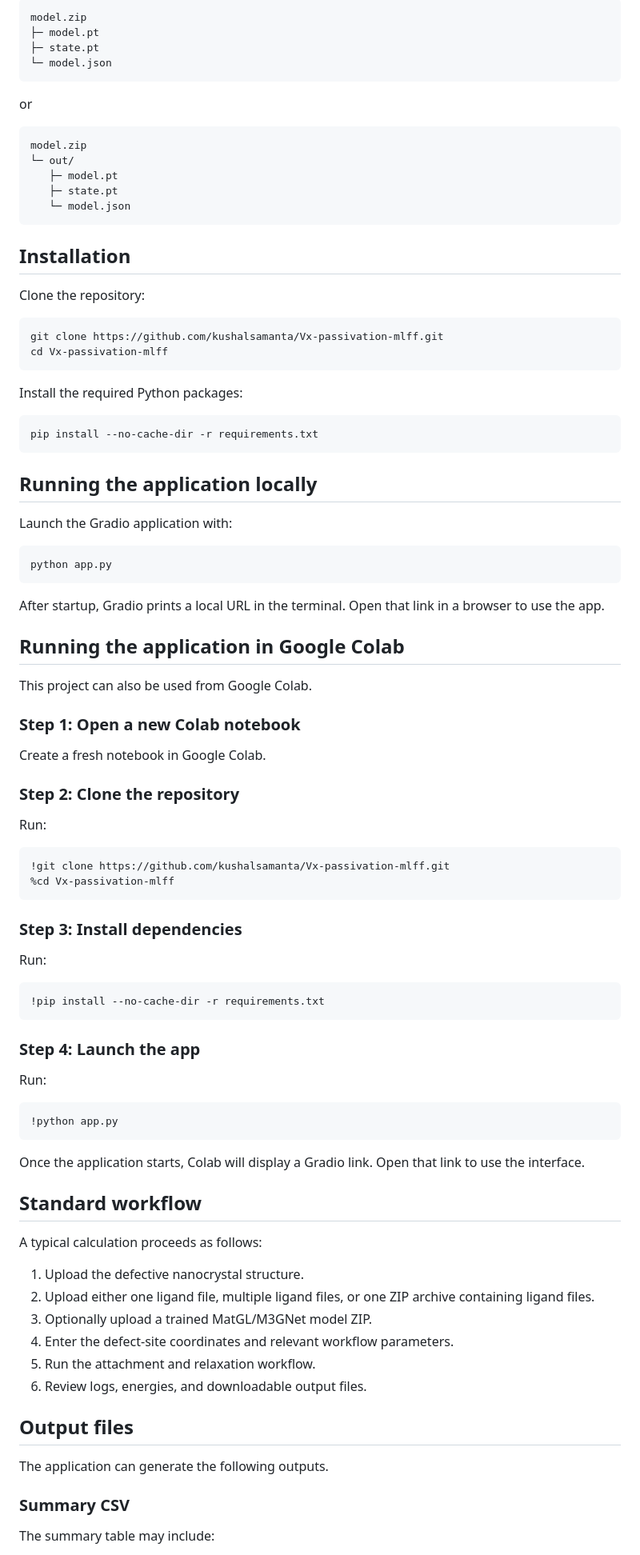
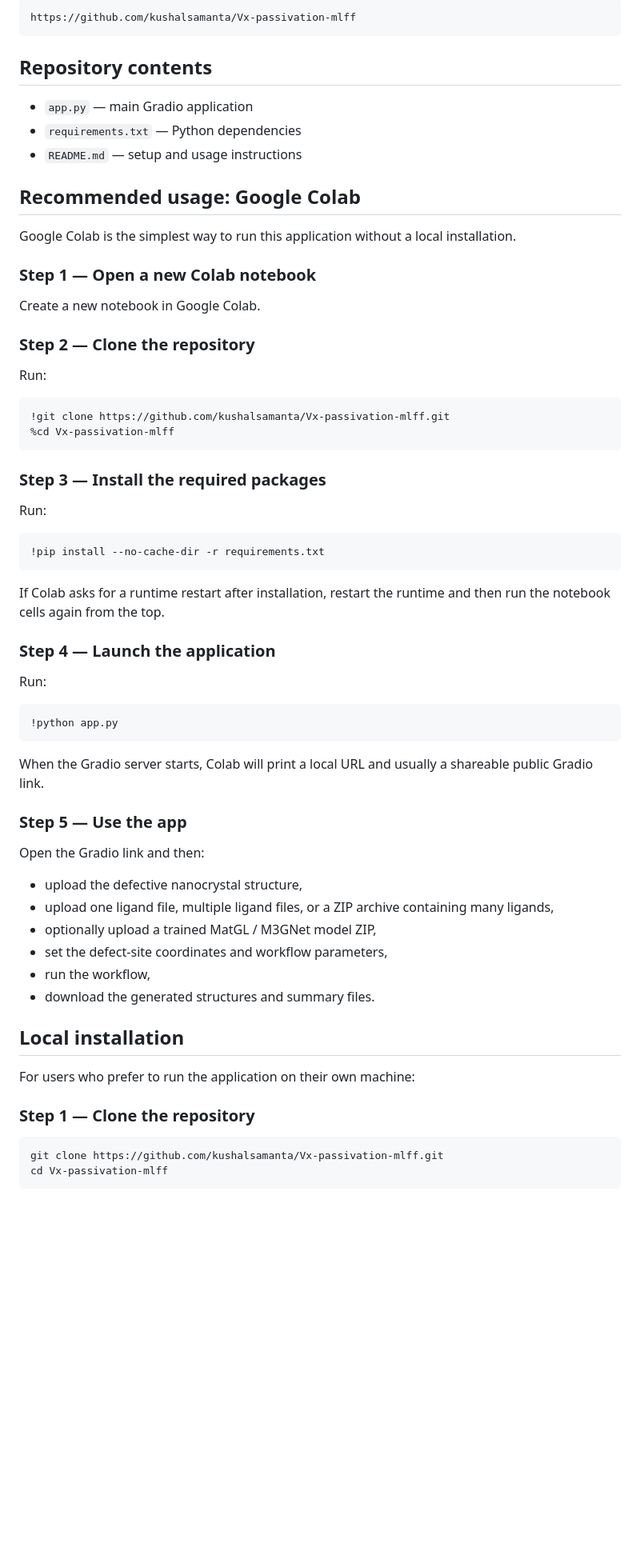
Before and after one commit to kushalsamanta/Vx-passivation-mlff, a Markdown page: README.md, the part around one of its changes. Shown at 80% size. Drawn GitHub-style; blank space fills up the shorter version.

````diff
--- a/README.md
+++ b/README.md
@@ -70,55 +16,23 @@ Accepted layouts include:
 
 ```text
-model.zip
-├─ model.pt
-├─ state.pt
-└─ model.json
+https://github.com/kushalsamanta/Vx-passivation-mlff
 ```
 
-or
+## Repository contents
 
-```text
-model.zip
-└─ out/
-   ├─ model.pt
-   ├─ state.pt
-   └─ model.json
-```
+- `app.py` — main Gradio application
+- `requirements.txt` — Python dependencies
+- `README.md` — setup and usage instructions
 
-## Installation
+## Recommended usage: Google Colab
 
-Clone the repository:
+Google Colab is the simplest way to run this application without a local installation.
 
-```bash
-git clone https://github.com/kushalsamanta/Vx-passivation-mlff.git
-cd Vx-passivation-mlff
-```
+### Step 1 — Open a new Colab notebook
 
-Install the required Python packages:
+Create a new notebook in Google Colab.
 
-```bash
-pip install --no-cache-dir -r requirements.txt
-```
-
-## Running the application locally
-
-Launch the Gradio application with:
-
-```bash
-python app.py
-```
-
-After startup, Gradio prints a local URL in the terminal. Open that link in a browser to use the app.
-
-## Running the application in Google Colab
-
-This project can also be used from Google Colab.
-
-### Step 1: Open a new Colab notebook
-
-Create a fresh notebook in Google Colab.
-
-### Step 2: Clone the repository
+### Step 2 — Clone the repository
 
 Run:
 
@@ -127,7 +41,7 @@ Run:
 %cd Vx-passivation-mlff
 ```
 
-### Step 3: Install dependencies
+### Step 3 — Install the required packages
 
 Run:
 
@@ -135,7 +49,9 @@ Run:
 !pip install --no-cache-dir -r requirements.txt
 ```
 
-### Step 4: Launch the app
+If Colab asks for a runtime restart after installation, restart the runtime and then run the notebook cells again from the top.
+
+### Step 4 — Launch the application
 
 Run:
 
@@ -143,24 +59,27 @@ Run:
 !python app.py
 ```
 
-Once the application starts, Colab will display a Gradio link. Open that link to use the interface.
+When the Gradio server starts, Colab will print a local URL and usually a shareable public Gradio link.
 
-## Standard workflow
+### Step 5 — Use the app
 
-A typical calculation proceeds as follows:
+Open the Gradio link and then:
 
-1. Upload the defective nanocrystal structure.
-2. Upload either one ligand file, multiple ligand files, or one ZIP archive containing ligand files.
-3. Optionally upload a trained MatGL/M3GNet model ZIP.
-4. Enter the defect-site coordinates and relevant workflow parameters.
-5. Run the attachment and relaxation workflow.
-6. Review logs, energies, and downloadable output files.
+- upload the defective nanocrystal structure,
+- upload one ligand file, multiple ligand files, or a ZIP archive containing many ligands,
+- optionally upload a trained MatGL / M3GNet model ZIP,
+- set the defect-site coordinates and workflow parameters,
+- run the workflow,
+- download the generated structures and summary files.
 
-## Output files
+## Local installation
 
-The application can generate the following outputs.
+For users who prefer to run the application on their own machine:
 
-### Summary CSV
+### Step 1 — Clone the repository
 
-The summary table may include:
+```bash
+git clone https://github.com/kushalsamanta/Vx-passivation-mlff.git
+cd Vx-passivation-mlff
+```
 
````
Also changed, not shown: other parts of README.md (+90 -110 lines).
